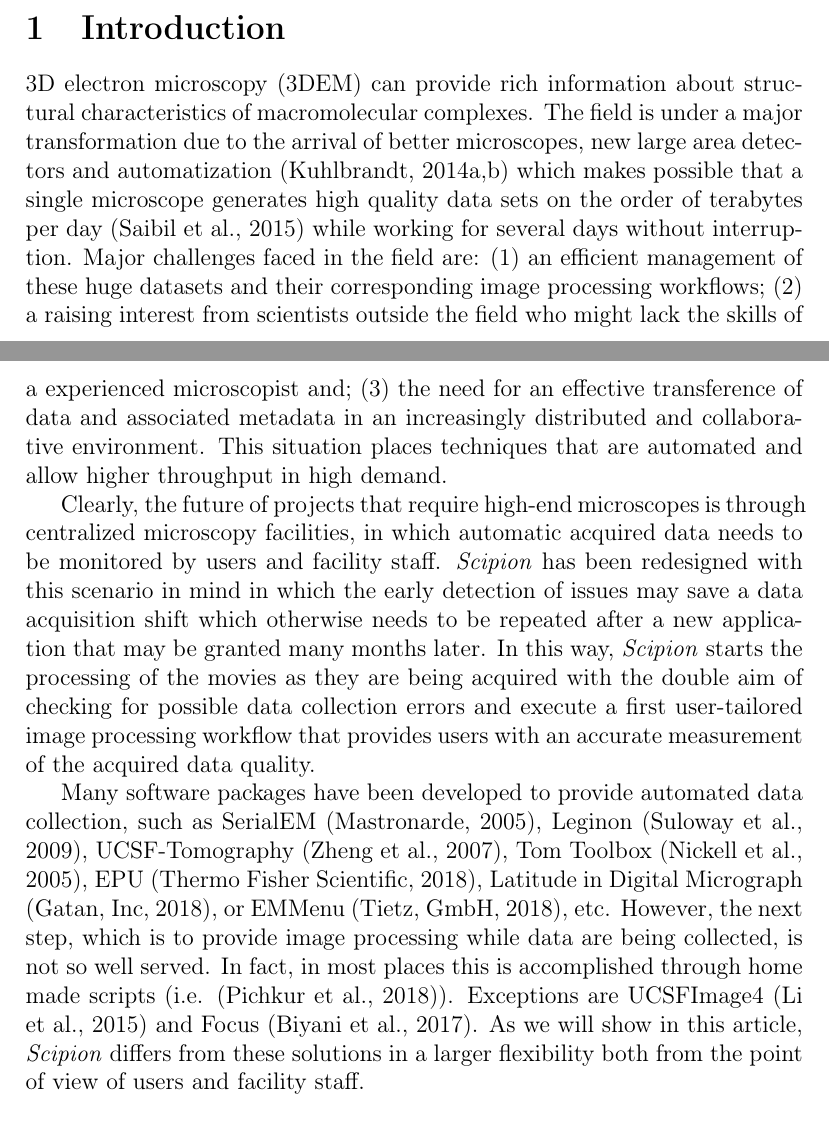
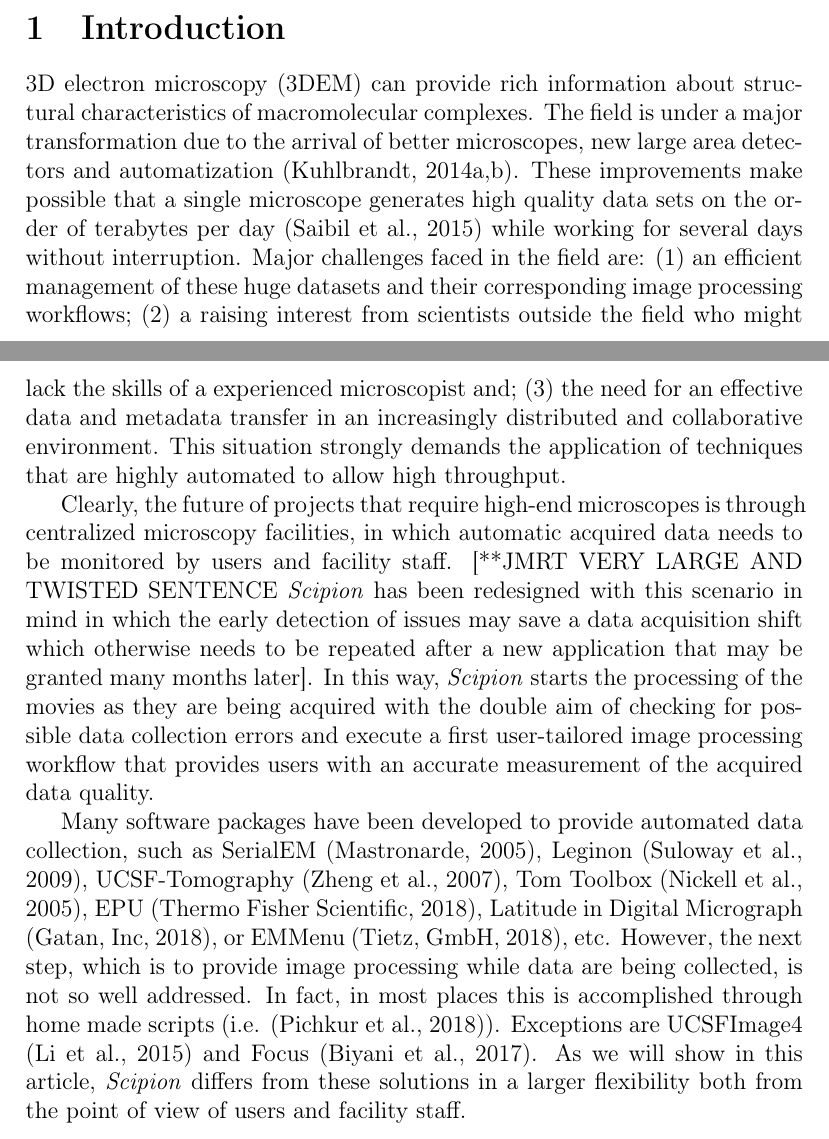
Before and after one commit to rmarabini/scipionbox, a LaTeX paper (scipionbox.tex, which reads 1.introduction.tex): two parts of pages 2 and 3 of 15, joined at a grey line, cut so that both start at the same text. Compiled offline with pdfLaTeX.

Commit message:
Modifications to Introduction

```diff
--- a/1.introduction.tex
+++ b/1.introduction.tex
@@ -1,12 +1,12 @@
 
 \section{Introduction}
 
-3D electron microscopy (3DEM)  can provide rich information about structural characteristics of macromolecular complexes. The field is under a major transformation due to the arrival of better microscopes, new large area detectors and automatization \citep{kuhlbrandt2014a, Kuhlbrandt2014b}  which makes possible that a single microscope generates high quality data sets on the order of terabytes per day \citep{Saibil2015} while working for several days without interruption. Major challenges faced in the field are: (1) an efficient management of these huge datasets and their corresponding image processing workflows; (2) a raising interest from scientists outside the field who might lack the skills of a experienced microscopist and; (3) the need for an effective transference of data and associated metadata in an increasingly distributed and collaborative environment. This situation places techniques that are automated and allow higher throughput in high demand.
+3D electron microscopy (3DEM)  can provide rich information about structural characteristics of macromolecular complexes. The field is under a major transformation due to the arrival of better microscopes, new large area detectors and automatization \citep{kuhlbrandt2014a, Kuhlbrandt2014b}. These improvements make possible that a single microscope generates high quality data sets on the order of terabytes per day \citep{Saibil2015} while working for several days without interruption. Major challenges faced in the field are: (1) an efficient management of these huge datasets and their corresponding image processing workflows; (2) a raising interest from scientists outside the field who might lack the skills of a experienced microscopist and; (3) the need for an effective data and metadata transfer in an increasingly distributed and collaborative environment. This situation strongly demands the application of techniques that are highly automated to allow high throughput.
 
 %We will focus in this article in the critical stage of the image data acquisition in 3DEM.  Our goal is  to further develop  (\scipion) such that it extends the functionality of the microscope data collecting programs. In this way, \scipion starts the processing of the movies as they are being acquired with the double aim of checking for possible data collection errors and execute a first user-tailored image processing workflow that provides users with an accurate measurement of the acquired data quality.
 
 %Accounting for major government investment in increasingly costly electron microscopes requires a large user  base.
 
-Clearly, the future of projects that require high-end microscopes is through centralized microscopy facilities, in which automatic acquired data needs to be monitored by users and facility staff. \scipion has been redesigned with this scenario in mind in which the early detection of issues may save a data acquisition shift which otherwise needs to be repeated after a new application that may be granted many months later. In this way, \scipion starts the processing of the movies as they are being acquired with the double aim of checking for possible data collection errors and execute a first user-tailored image processing workflow that provides users with an accurate measurement of the acquired data quality.
+Clearly, the future of projects that require high-end microscopes is through centralized microscopy facilities, in which automatic acquired data needs to be monitored by users and facility staff. [**JMRT VERY LARGE AND TWISTED SENTENCE \scipion has been redesigned with this scenario in mind in which the early detection of issues may save a data acquisition shift which otherwise needs to be repeated after a new application that may be granted many months later]. In this way, \scipion starts the processing of the movies as they are being acquired with the double aim of checking for possible data collection errors and execute a first user-tailored image processing workflow that provides users with an accurate measurement of the acquired data quality.
 
-Many software packages have been developed to provide automated data collection, such as SerialEM \citep{Mastronarde2005}, Leginon \citep{Suloway2009}, UCSF-Tomography \citep{Zheng2007}, Tom Toolbox \citep{Nickell2005}, EPU \citep{EPU}, Latitude in Digital Micrograph \citep{Latitude}, or EMMenu \citep{emmenu}, etc. However, the next step,  which is to provide image processing while  data are being collected, is not so well served. In fact, in most places this is accomplished through home made scripts (i.e. \citep{Pichkur2018}). Exceptions are UCSFImage4 \citep{Li2015} and Focus \citep{Biyani2017}. As we will show in this article, \scipion differs from these solutions in a larger flexibility both from the point of view of users and facility staff.
+Many software packages have been developed to provide automated data collection, such as SerialEM \citep{Mastronarde2005}, Leginon \citep{Suloway2009}, UCSF-Tomography \citep{Zheng2007}, Tom Toolbox \citep{Nickell2005}, EPU \citep{EPU}, Latitude in Digital Micrograph \citep{Latitude}, or EMMenu \citep{emmenu}, etc. However, the next step,  which is to provide image processing while  data are being collected, is not so well addressed. In fact, in most places this is accomplished through home made scripts (i.e. \citep{Pichkur2018}). Exceptions are UCSFImage4 \citep{Li2015} and Focus \citep{Biyani2017}. As we will show in this article, \scipion differs from these solutions in a larger flexibility both from the point of view of users and facility staff.
```
